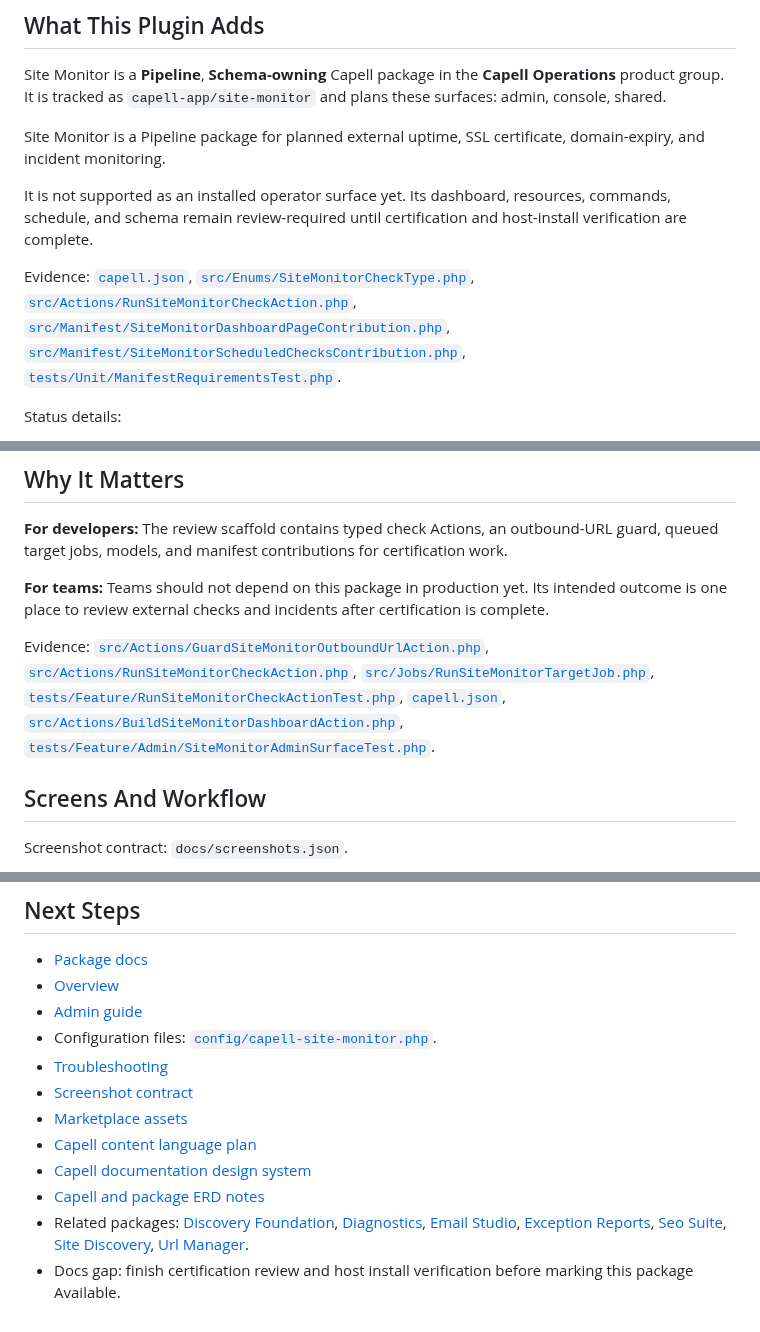
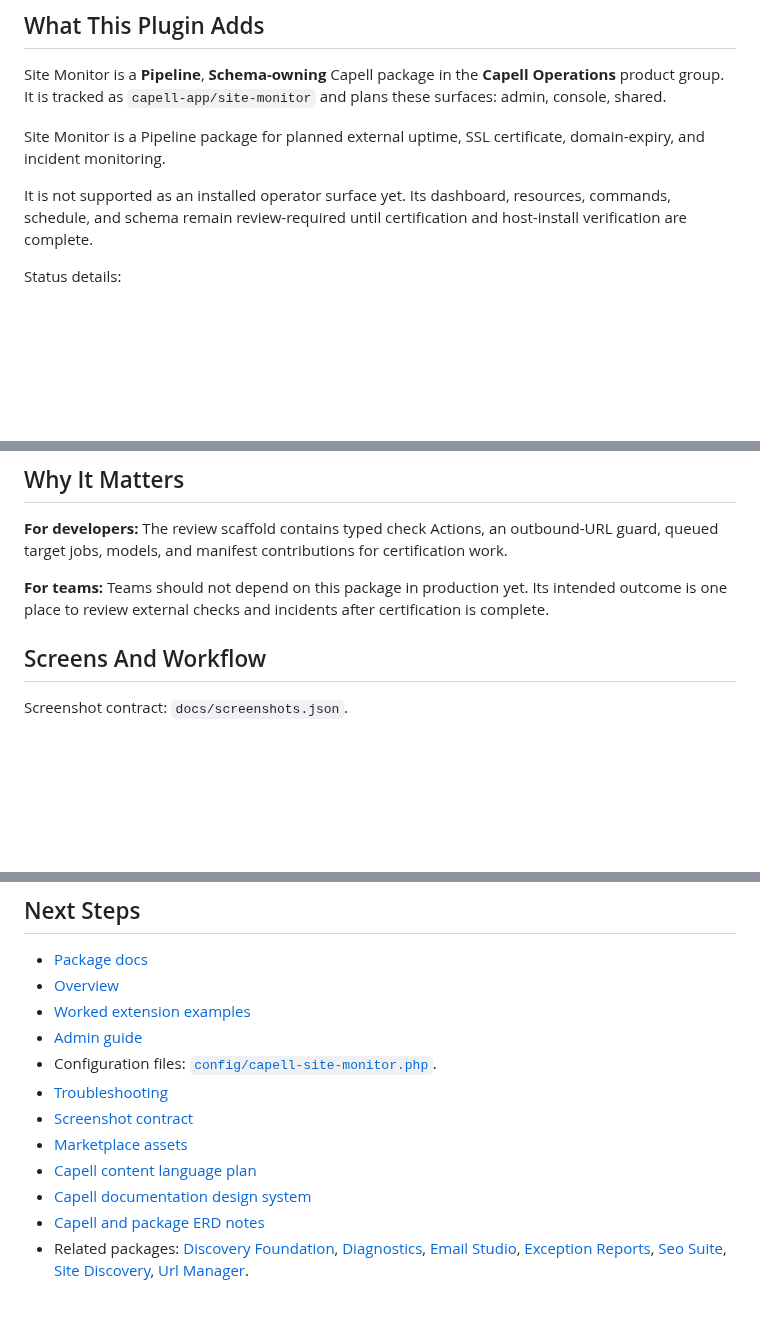
Before and after one commit to capell-app/site-monitor, a Markdown page: README.md, 3 parts joined by grey strips. GitHub-like rendering; blank space fills up the shorter version.

```diff
--- a/README.md
+++ b/README.md
@@ -9,8 +9,6 @@ Site Monitor is a **Pipeline**, **Schema-owning** Capell package in the **Capell
 Site Monitor is a Pipeline package for planned external uptime, SSL certificate, domain-expiry, and incident monitoring.
 
 It is not supported as an installed operator surface yet. Its dashboard, resources, commands, schedule, and schema remain review-required until certification and host-install verification are complete.
-
-Evidence: [`capell.json`](capell.json), [`src/Enums/SiteMonitorCheckType.php`](src/Enums/SiteMonitorCheckType.php), [`src/Actions/RunSiteMonitorCheckAction.php`](src/Actions/RunSiteMonitorCheckAction.php), [`src/Manifest/SiteMonitorDashboardPageContribution.php`](src/Manifest/SiteMonitorDashboardPageContribution.php), [`src/Manifest/SiteMonitorScheduledChecksContribution.php`](src/Manifest/SiteMonitorScheduledChecksContribution.php), [`tests/Unit/ManifestRequirementsTest.php`](tests/Unit/ManifestRequirementsTest.php).
 
 Status details:
 
@@ -27,8 +25,6 @@ Status details:
 
 **For teams:** Teams should not depend on this package in production yet. Its intended outcome is one place to review external checks and incidents after certification is complete.
 
-Evidence: [`src/Actions/GuardSiteMonitorOutboundUrlAction.php`](src/Actions/GuardSiteMonitorOutboundUrlAction.php), [`src/Actions/RunSiteMonitorCheckAction.php`](src/Actions/RunSiteMonitorCheckAction.php), [`src/Jobs/RunSiteMonitorTargetJob.php`](src/Jobs/RunSiteMonitorTargetJob.php), [`tests/Feature/RunSiteMonitorCheckActionTest.php`](tests/Feature/RunSiteMonitorCheckActionTest.php), [`capell.json`](capell.json), [`src/Actions/BuildSiteMonitorDashboardAction.php`](src/Actions/BuildSiteMonitorDashboardAction.php), [`tests/Feature/Admin/SiteMonitorAdminSurfaceTest.php`](tests/Feature/Admin/SiteMonitorAdminSurfaceTest.php).
-
 ## Screens And Workflow
 
 Screenshot contract: `docs/screenshots.json`.
@@ -216,6 +212,7 @@ Screenshot contract: `docs/screenshots.json`.
 
 - [Package docs](docs/README.md)
 - [Overview](docs/overview.md)
+- [Worked extension examples](docs/extension-contracts.md)
 - [Admin guide](docs/admin-guide.md)
 - Configuration files: [`config/capell-site-monitor.php`](config/capell-site-monitor.php).
 - [Troubleshooting](#troubleshooting)
@@ -225,6 +222,5 @@ Screenshot contract: `docs/screenshots.json`.
 - [Capell documentation design system](../../docs/DESIGN_SYSTEM.md)
 - [Capell and package ERD notes](../../docs/erd/capell-and-package-erds.md)
 - Related packages: [Discovery Foundation](../discovery-foundation/README.md), [Diagnostics](../diagnostics/README.md), [Email Studio](../email-studio/README.md), [Exception Reports](../exception-reports/README.md), [Seo Suite](../seo-suite/README.md), [Site Discovery](../site-discovery/README.md), [Url Manager](../url-manager/README.md).
-- Docs gap: finish certification review and host install verification before marking this package Available.
 
 <!-- prettier-ignore-end -->
```
Also changed, not shown: other parts of README.md (+1 -1 lines), docs/extension-contracts.md (added, +166 -0 lines), docs/screenshots/site-monitor-admin-sidebar-menu-open.png (added), 3 other files.
